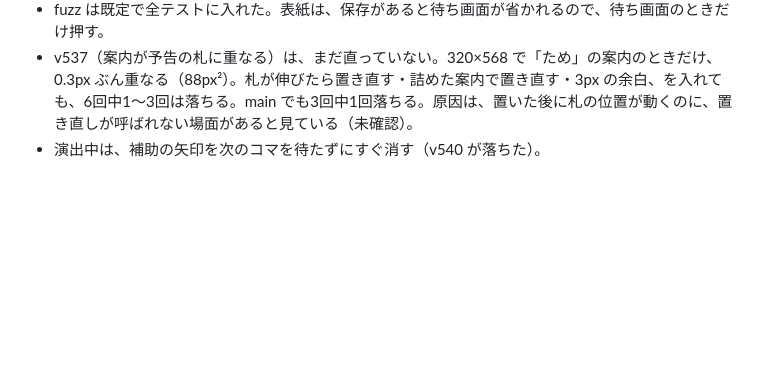
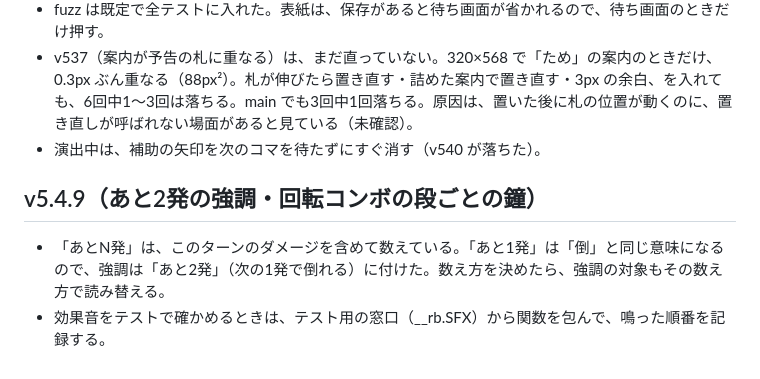
Before and after one commit to jirodasu/rotation-battle, a Markdown page: LEARNINGS.md, the part around the change. GitHub-like rendering; blank space fills up the shorter version.

Commit message:
v5.4.9 学んだこと
Co-Authored-By: Claude Opus 5.5 <noreply@anthropic.com>
Claude-Session: https://claude.ai/code/session_01RnNmxyYGAioQxQMbe1mS2M

```diff
--- a/LEARNINGS.md
+++ b/LEARNINGS.md
@@ -107,3 +107,8 @@
 - fuzz は既定で全テストに入れた。表紙は、保存があると待ち画面が省かれるので、待ち画面のときだけ押す。
 - v537（案内が予告の札に重なる）は、まだ直っていない。320×568 で「ため」の案内のときだけ、0.3px ぶん重なる（88px²）。札が伸びたら置き直す・詰めた案内で置き直す・3px の余白、を入れても、6回中1〜3回は落ちる。main でも3回中1回落ちる。原因は、置いた後に札の位置が動くのに、置き直しが呼ばれない場面があると見ている（未確認）。
 - 演出中は、補助の矢印を次のコマを待たずにすぐ消す（v540 が落ちた）。
+
+## v5.4.9（あと2発の強調・回転コンボの段ごとの鐘）
+
+- 「あとN発」は、このターンのダメージを含めて数えている。「あと1発」は「倒」と同じ意味になるので、強調は「あと2発」（次の1発で倒れる）に付けた。数え方を決めたら、強調の対象もその数え方で読み替える。
+- 効果音をテストで確かめるときは、テスト用の窓口（__rb.SFX）から関数を包んで、鳴った順番を記録する。
```
